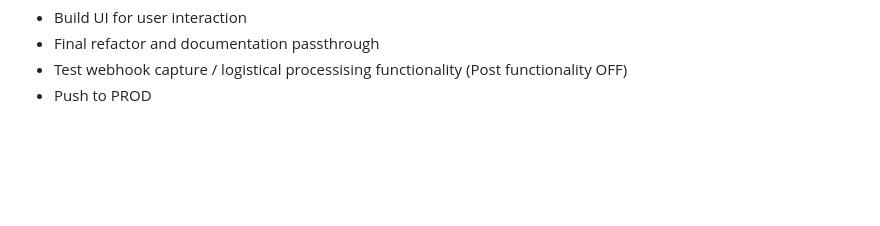
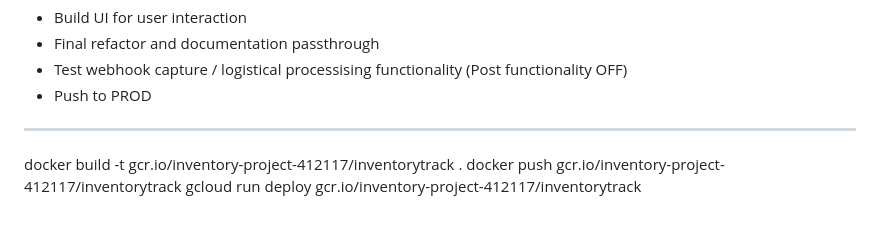
Before and after one commit to natewesty/inventoryTrack, a Markdown page: .gitignore/appNotes.md, the part around the change. GitHub-like rendering; blank space fills up the shorter version.

Commit message:
Updated Markdown file to include terminal commands

```diff
--- a/.gitignore/appNotes.md
+++ b/.gitignore/appNotes.md
@@ -85,3 +85,9 @@ Still Needs to be Done:
 - Final refactor and documentation passthrough
 - Test webhook capture / logistical processising functionality (Post functionality OFF)
 - Push to PROD
+
+*******************************************************************************
+
+docker build -t gcr.io/inventory-project-412117/inventorytrack .
+docker push gcr.io/inventory-project-412117/inventorytrack
+gcloud run deploy gcr.io/inventory-project-412117/inventorytrack
```
